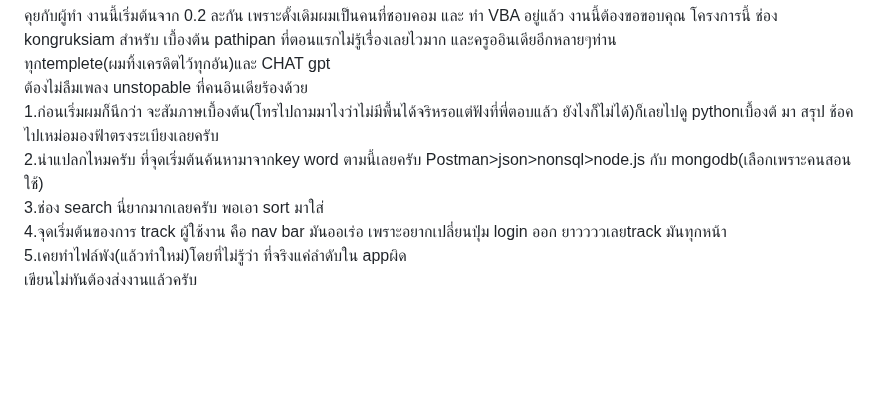
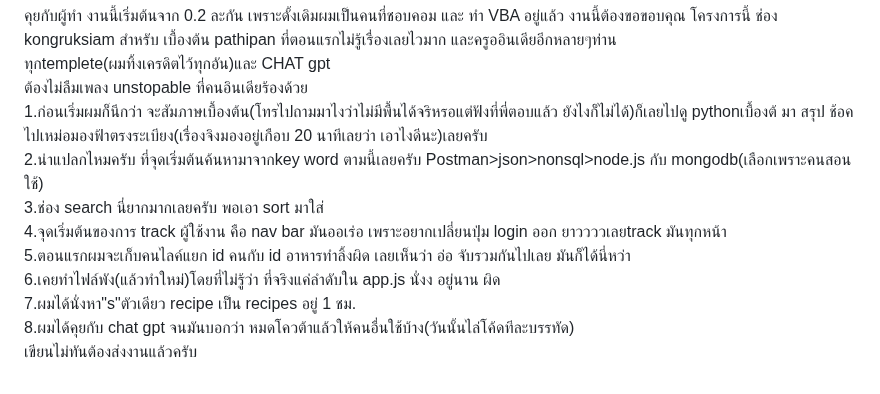
Before and after one commit to domonkitti/510529-wongnok-recipe, a Markdown page: README.md, the part around the change. Drawn GitHub-style; blank space fills up the shorter version.

Commit message:
final READ.ME

```diff
--- a/README.md
+++ b/README.md
@@ -92,9 +92,12 @@ let talk
 <br />คุยกับผู้ทำ งานนี้เริ่มต้นจาก 0.2 ละกัน เพราะดั้งเดิมผมเป็นคนที่ชอบคอม และ ทำ VBA อยู่แล้ว งานนี้ต้องขอขอบคุณ โครงการนี้ ช่อง kongruksiam สำหรับ เบื้องต้น  pathipan ที่ตอนแรกไม่รู้เรื่องเลยไวมาก และครูออินเดียอีกหลายๆท่าน
 <br />ทุกtemplete(ผมทิ้งเครดิตไว้ทุกอัน)และ CHAT gpt
 <br />ต้องไม่ลืมเพลง unstopable ที่คนอินเดียร้องด้วย
-<br />1.ก่อนเริ่มผมก็นึกว่า จะสัมภาษเบื้องต้น(โทรไปถามมาไงว่าไม่มีพื้นได้จริหรอแต่ฟังที่พี่ตอบแล้ว ยังไงก็ไม่ได้)ก็เลยไปดู pythonเบื้องต้ มา สรุป ช้อค ไปเหม่อมองฟ้าตรงระเบียงเลยครับ
+<br />1.ก่อนเริ่มผมก็นึกว่า จะสัมภาษเบื้องต้น(โทรไปถามมาไงว่าไม่มีพื้นได้จริหรอแต่ฟังที่พี่ตอบแล้ว ยังไงก็ไม่ได้)ก็เลยไปดู pythonเบื้องต้ มา สรุป ช้อค ไปเหม่อมองฟ้าตรงระเบียง(เรื่องจิงมองอยู่เกือบ 20 นาทีเลยว่า เอาไงดีนะ)เลยครับ
 <br />2.น่าแปลกไหมครับ ที่จุดเริ่มต้นค้นหามาจากkey word ตามนี้เลยครับ Postman>json>nonsql>node.js กับ mongodb(เลือกเพราะคนสอนใช้)
 <br />3.ช่อง search นี่ยากมากเลยครับ พอเอา sort มาใส่
 <br />4.จุดเริ่มต้นของการ track ผู้ใช้งาน คือ nav bar มันออเร่อ เพราะอยากเปลี่ยนปุ่ม login ออก ยาววววเลยtrack มันทุกหน้า
-<br />5.เคยทำไฟล์พัง(แล้วทำใหม่)โดยที่ไม่รู้ว่า ที่จริงแค่ลำดับใน appผิด
+<br />5.ตอนแรกผมจะเก็บคนไลค์แยก id คนกับ id อาหารทำลิ้งผิด เลยเห็นว่า อ่อ จับรวมกันไปเลย มันก็ได้นี่หว่า
+<br />6.เคยทำไฟล์พัง(แล้วทำใหม่)โดยที่ไม่รู้ว่า ที่จริงแค่ลำดับใน app.js นั่งง อยู่นาน ผิด
+<br />7.ผมได้นั่งหา"s"ตัวเดียว recipe เป็น recipes อยู่ 1 ชม.
+<br />8.ผมได้คุยกับ chat gpt จนมันบอกว่า หมดโควต้าแล้วให้คนอื่นใช้บ้าง(วันนั้นไล่โค้ดทีละบรรทัด)
 <br />เขียนไม่ทันต้องส่งงานแล้วครับ
```
